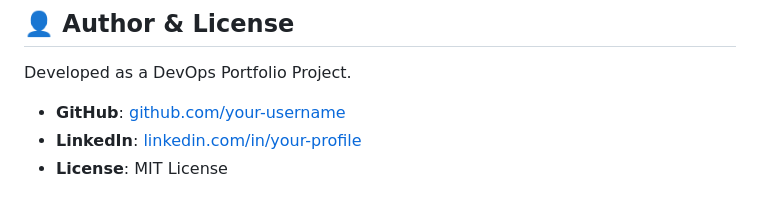
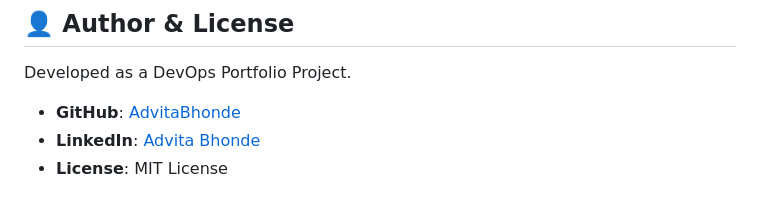
Before and after one commit to AdvitaBhonde/docker-2-tier-task-manager, a Markdown page: README.md, the part around the change. Drawn GitHub-style.

Commit message:
Update Author links with GitHub profile

```diff
--- a/README.md
+++ b/README.md
@@ -298,6 +298,6 @@ To protect your cloud infrastructure, only expose necessary ports in your AWS EC
 
 Developed as a DevOps Portfolio Project.
 
-- **GitHub**: [github.com/your-username](https://github.com/your-username)
-- **LinkedIn**: [linkedin.com/in/your-profile](https://linkedin.com/in/your-profile)
+- **GitHub**: [AdvitaBhonde](https://github.com/AdvitaBhonde)
+- **LinkedIn**: [Advita Bhonde](https://linkedin.com/in/advita-bhonde)
 - **License**: MIT License
```
